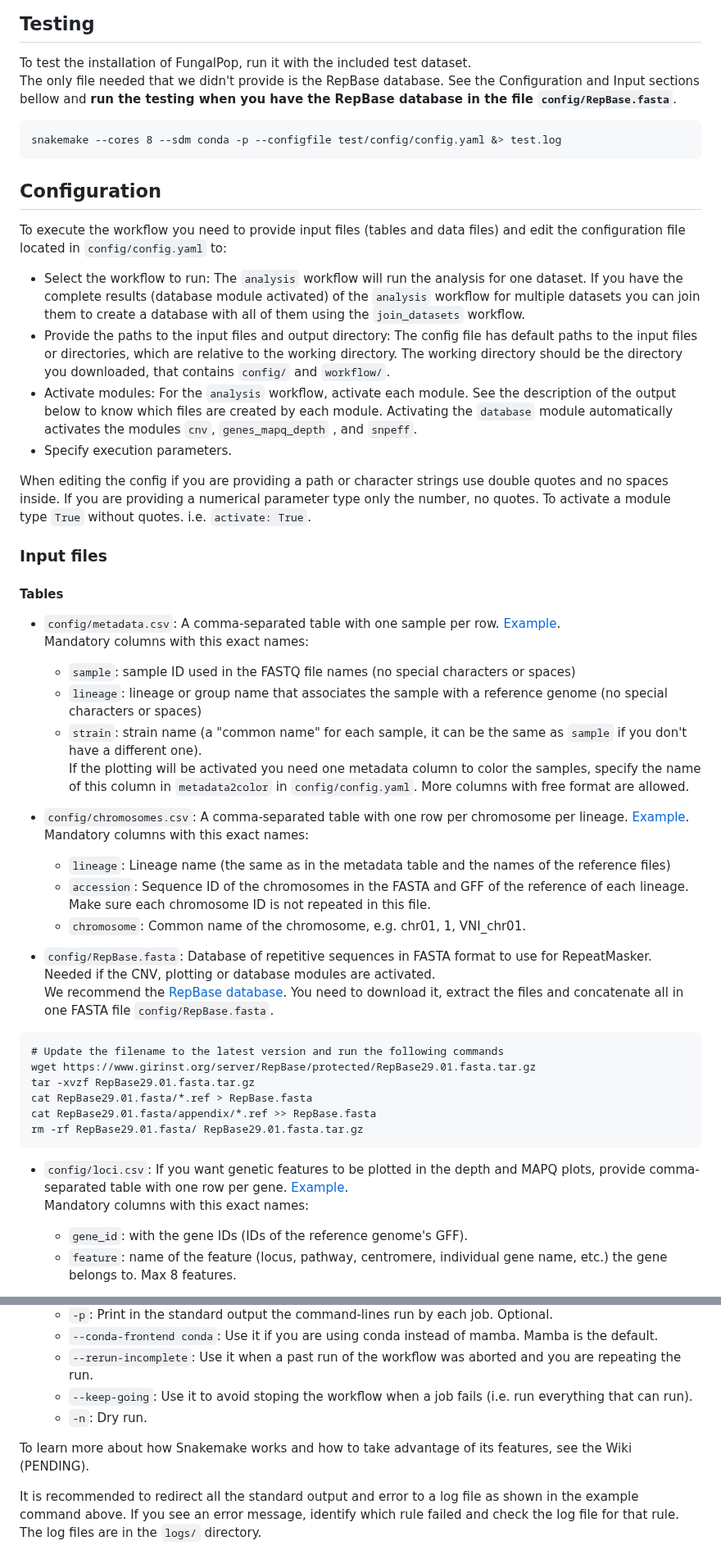
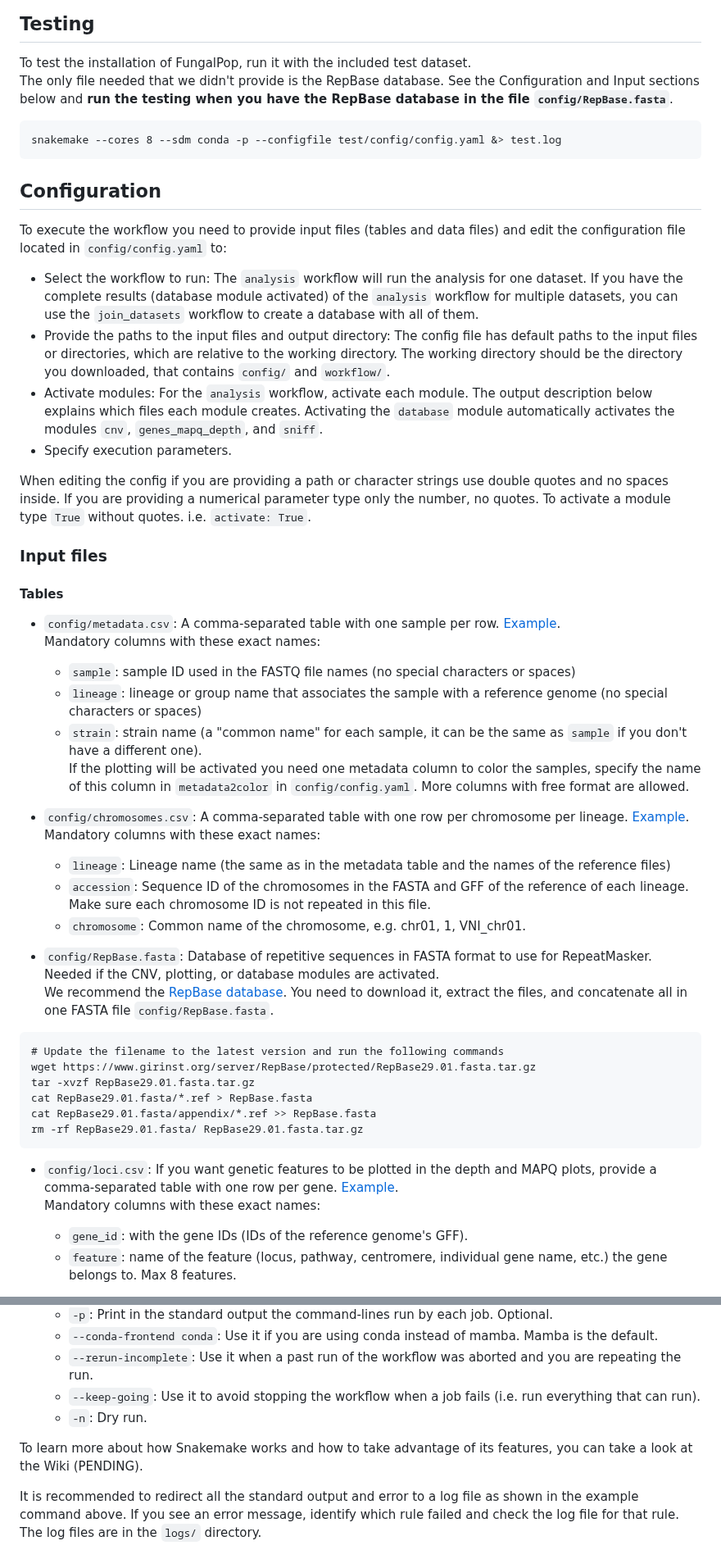
Before and after one commit to magwenelab/WeavePop, a Markdown page: README.md, 2 parts joined by grey strips. Shown at 82% size. GitHub-like rendering.

````diff
--- a/README.md
+++ b/README.md
@@ -76,7 +73,7 @@ The environments for particular software used by the pipeline will be installed
 
 To test the installation of FungalPop, run it with the included test dataset.
 The only file needed that we didn't provide is the RepBase database.
-See the Configuration and Input sections bellow and **run the testing when you have the RepBase database in the file `config/RepBase.fasta`**.
+See the Configuration and Input sections below and **run the testing when you have the RepBase database in the file `config/RepBase.fasta`**.
 
 ```
 snakemake --cores 8 --sdm conda -p --configfile test/config/config.yaml &> test.log
@@ -87,9 +84,9 @@ snakemake --cores 8 --sdm conda -p --configfile test/config/config.yaml &> test.
 
 To execute the workflow you need to provide input files (tables and data files) and edit the configuration file located in `config/config.yaml` to:
 
-* Select the workflow to run: The `analysis` workflow will run the analysis for one dataset. If you have the complete results (database module activated) of the `analysis` workflow for multiple datasets you can join them to create a database with all of them using the `join_datasets` workflow.
+* Select the workflow to run: The `analysis` workflow will run the analysis for one dataset. If you have the complete results (database module activated) of the `analysis` workflow for multiple datasets, you can use the `join_datasets` workflow to create a database with all of them.
 * Provide the paths to the input files and output directory: The config file has default paths to the input files or directories, which are relative to the working directory. The working directory should be the directory you downloaded, that contains `config/` and `workflow/`.
-* Activate modules: For the `analysis` workflow, activate each module. See the description of the output below to know which files are created by each module. Activating the `database` module automatically activates the modules `cnv`, `genes_mapq_depth` , and `snpeff`.
+* Activate modules: For the `analysis` workflow, activate each module. The output description below explains which files each module creates. Activating the `database` module automatically activates the modules `cnv`, `genes_mapq_depth`, and `sniff`.
 * Specify execution parameters.
 
 When editing the config if you are providing a path or character strings use double quotes and no spaces inside. If you are providing a numerical parameter type only the number, no quotes. To activate a module type `True` without quotes. i.e. `activate: True`.
@@ -98,21 +95,21 @@ When editing the config if you are providing a path or character strings use dou
 
 #### Tables
 
-* `config/metadata.csv`: A comma-separated table with one sample per row. [Example](https://github.com/magwenelab/DiversityPipeline/blob/main/config/metadata.csv).
-Mandatory columns with this exact names:
+* `config/metadata.csv`: A comma-separated table with one sample per row. [Example](https://github.com/magwenelab/DiversityPipeline/blob/main/test/config/metadata.csv).
+Mandatory columns with these exact names:
   * `sample`: sample ID used in the FASTQ file names (no special characters or spaces)
   * `lineage`: lineage or group name that associates the sample with a reference genome (no special characters or spaces)
   * `strain`: strain name (a "common name" for each sample, it can be the same as `sample` if you don't have a different one).
 If the plotting will be activated you need one metadata column to color the samples, specify the name of this column in  `metadata2color` in `config/config.yaml`. More columns with free format are allowed.
 
-* `config/chromosomes.csv`: A comma-separated table with one row per chromosome per lineage. [Example](https://github.com/magwenelab/DiversityPipeline/blob/main/config/chromosomes.csv).
-Mandatory columns with this exact names:
+* `config/chromosomes.csv`: A comma-separated table with one row per chromosome per lineage. [Example](https://github.com/magwenelab/DiversityPipeline/blob/main/test/config/chromosomes.csv).
+Mandatory columns with these exact names:
   * `lineage`: Lineage name (the same as in the metadata table and the names of the reference files)
   * `accession`: Sequence ID of the chromosomes in the FASTA and GFF of the reference of each lineage. Make sure each chromosome ID is not repeated in this file.
   * `chromosome`: Common name of the chromosome, e.g. chr01, 1, VNI_chr01.
 
-* `config/RepBase.fasta`: Database of repetitive sequences in FASTA format to use for RepeatMasker. Needed if the CNV, plotting or database modules are activated.
-We recommend the [RepBase database](https://www.girinst.org/server/RepBase/). You need to download it, extract the files and concatenate all in one FASTA file `config/RepBase.fasta`.
+* `config/RepBase.fasta`: Database of repetitive sequences in FASTA format to use for RepeatMasker. Needed if the CNV, plotting, or database modules are activated.
+We recommend the [RepBase database](https://www.girinst.org/server/RepBase/). You need to download it, extract the files, and concatenate all in one FASTA file `config/RepBase.fasta`.
 ```
 # Update the filename to the latest version and run the following commands
 wget https://www.girinst.org/server/RepBase/protected/RepBase29.01.fasta.tar.gz
@@ -122,8 +119,8 @@ cat RepBase29.01.fasta/appendix/*.ref >> RepBase.fasta
 rm -rf RepBase29.01.fasta/ RepBase29.01.fasta.tar.gz
 ```
 
-* `config/loci.csv`: If you want genetic features to be plotted in the depth and MAPQ plots, provide comma-separated table with one row per gene. [Example](https://github.com/magwenelab/DiversityPipeline/blob/main/config/loci.csv).
-Mandatory columns with this exact names:
+* `config/loci.csv`: If you want genetic features to be plotted in the depth and MAPQ plots, provide a comma-separated table with one row per gene. [Example](https://github.com/magwenelab/DiversityPipeline/blob/main/test/config/loci.csv).
+Mandatory columns with these exact names:
   * `gene_id`: with the gene IDs (IDs of the reference genome's GFF).
   * `feature`: name of the feature (locus, pathway, centromere, individual gene name, etc.) the gene belongs to. Max 8 features.
 
@@ -153,10 +150,10 @@ snakemake --cores <n> --sdm conda -p &> <mydataset>.log
     * `-p`: Print in the standard output the command-lines run by each job. Optional.
     * `--conda-frontend conda`: Use it if you are using conda instead of mamba. Mamba is the default.
     * `--rerun-incomplete`: Use it when a past run of the workflow was aborted and you are repeating the run.
-    * `--keep-going`: Use it to avoid stoping the workflow when a job fails (i.e. run everything that can run).
+    * `--keep-going`: Use it to avoid stopping the workflow when a job fails (i.e. run everything that can run).
     * `-n`: Dry run.
 
-To learn more about how Snakemake works and how to take advantage of its features, see the Wiki (PENDING).
+To learn more about how Snakemake works and how to take advantage of its features, you can take a look at the Wiki (PENDING).
 
 It is recommended to redirect all the standard output and error to a log file as shown in the example command above.
 If you see an error message, identify which rule failed and check the log file for that rule. The log files are in the `logs/` directory.
````
Also changed, not shown: other parts of README.md (+16 -19 lines).
